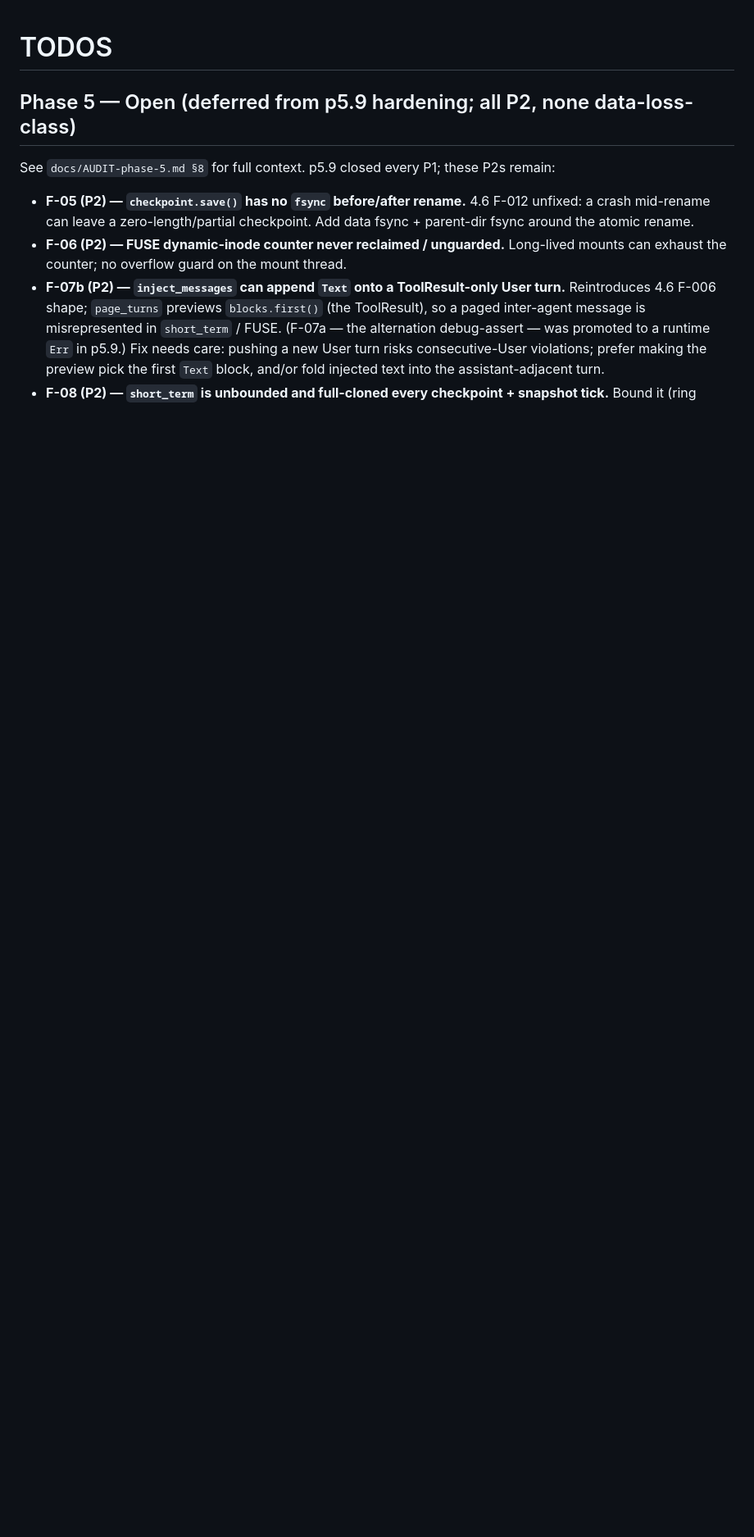
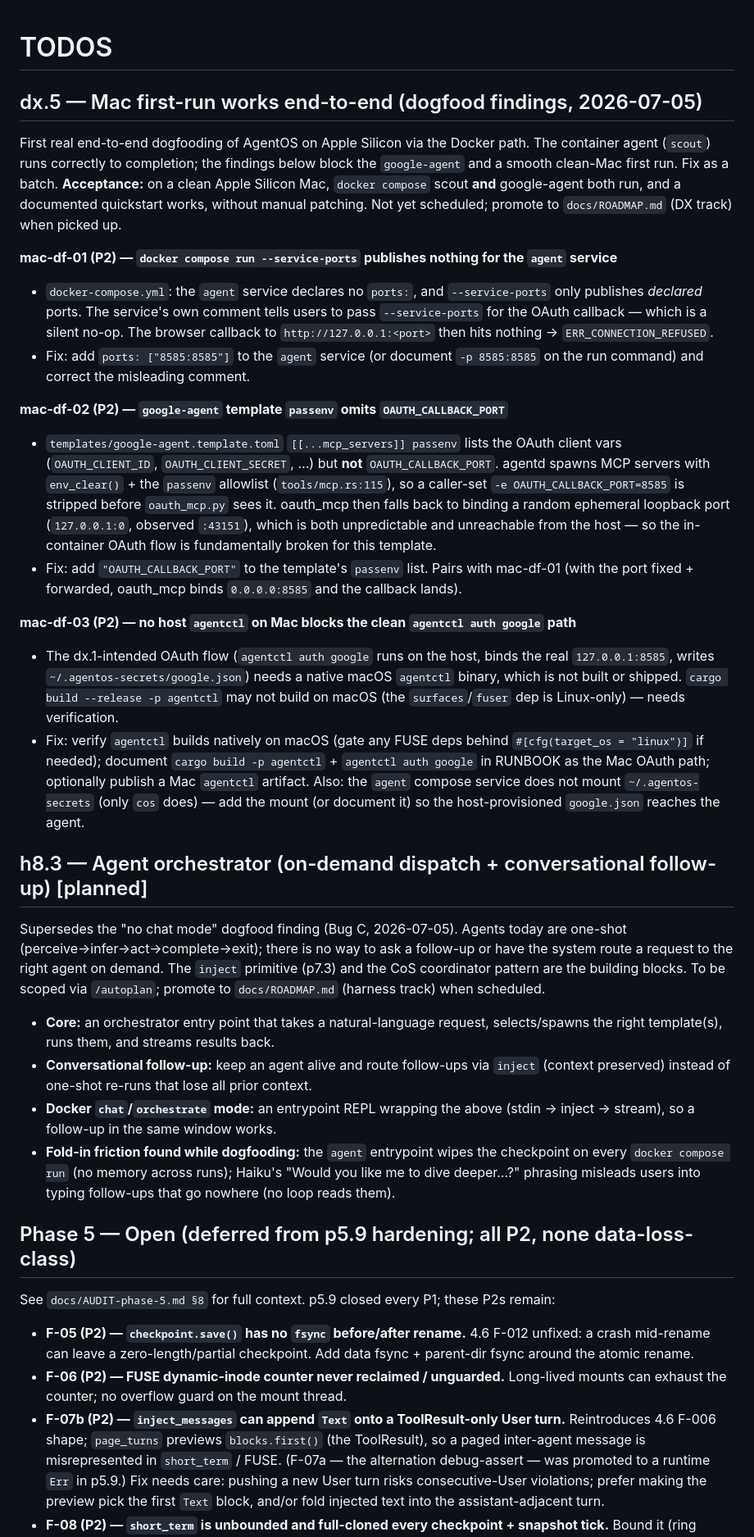
Before and after one commit to 0x89karan/runtime1, a Markdown page: TODOS.md, the part around the change. Shown at 82% size. Rendered like a GitHub page; blank space fills up the shorter version.

Commit message:
docs(todos): capture Mac first-run dogfood findings (dx.5) + h8.3 orchestrator (#77)
First end-to-end dogfooding of AgentOS on Apple Silicon (Docker path) surfaced
first-run DX bugs and one feature gap. Captured, not fixed (build session owns fixes).

dx.5 — Mac first-run works end-to-end (DX track, fixes):
- mac-df-01: docker-compose `agent` service --service-ports is a no-op (no ports:)
- mac-df-02: google-agent template passenv omits OAUTH_CALLBACK_PORT → in-container
  OAuth binds a random loopback port, unreachable from host
- mac-df-03: no native macOS agentctl → clean `agentctl auth google` path unavailable

h8.3 — Agent orchestrator (harness track, feature):
- on-demand agent dispatch + conversational follow-up via the p7.3 inject primitive
- supersedes the "no chat mode" finding (Bug C)

Co-authored-by: Claude Opus 4.8 (1M context) <noreply@anthropic.com>

```diff
--- a/TODOS.md
+++ b/TODOS.md
@@ -1,4 +1,61 @@
 # TODOS
+
+## dx.5 — Mac first-run works end-to-end (dogfood findings, 2026-07-05)
+
+First real end-to-end dogfooding of AgentOS on Apple Silicon via the Docker path.
+The container agent (`scout`) runs correctly to completion; the findings below block
+the `google-agent` and a smooth clean-Mac first run. Fix as a batch.
+**Acceptance:** on a clean Apple Silicon Mac, `docker compose` scout **and** google-agent
+both run, and a documented quickstart works, without manual patching. Not yet scheduled;
+promote to `docs/ROADMAP.md` (DX track) when picked up.
+
+**mac-df-01 (P2) — `docker compose run --service-ports` publishes nothing for the `agent` service**
+- `docker-compose.yml`: the `agent` service declares no `ports:`, and `--service-ports`
+  only publishes *declared* ports. The service's own comment tells users to pass
+  `--service-ports` for the OAuth callback — which is a silent no-op. The browser callback
+  to `http://127.0.0.1:<port>` then hits nothing → `ERR_CONNECTION_REFUSED`.
+- Fix: add `ports: ["8585:8585"]` to the `agent` service (or document `-p 8585:8585` on the
+  run command) and correct the misleading comment.
+
+**mac-df-02 (P2) — `google-agent` template `passenv` omits `OAUTH_CALLBACK_PORT`**
+- `templates/google-agent.template.toml` `[[...mcp_servers]] passenv` lists the OAuth client
+  vars (`OAUTH_CLIENT_ID`, `OAUTH_CLIENT_SECRET`, …) but **not** `OAUTH_CALLBACK_PORT`.
+  agentd spawns MCP servers with `env_clear()` + the `passenv` allowlist (`tools/mcp.rs:115`),
+  so a caller-set `-e OAUTH_CALLBACK_PORT=8585` is stripped before `oauth_mcp.py` sees it.
+  oauth_mcp then falls back to binding a random ephemeral loopback port (`127.0.0.1:0`,
+  observed `:43151`), which is both unpredictable and unreachable from the host — so the
+  in-container OAuth flow is fundamentally broken for this template.
+- Fix: add `"OAUTH_CALLBACK_PORT"` to the template's `passenv` list. Pairs with mac-df-01
+  (with the port fixed + forwarded, oauth_mcp binds `0.0.0.0:8585` and the callback lands).
+
+**mac-df-03 (P2) — no host `agentctl` on Mac blocks the clean `agentctl auth google` path**
+- The dx.1-intended OAuth flow (`agentctl auth google` runs on the host, binds the real
+  `127.0.0.1:8585`, writes `~/.agentos-secrets/google.json`) needs a native macOS `agentctl`
+  binary, which is not built or shipped. `cargo build --release -p agentctl` may not build on
+  macOS (the `surfaces`/`fuser` dep is Linux-only) — needs verification.
+- Fix: verify `agentctl` builds natively on macOS (gate any FUSE deps behind
+  `#[cfg(target_os = "linux")]` if needed); document `cargo build -p agentctl` +
+  `agentctl auth google` in RUNBOOK as the Mac OAuth path; optionally publish a Mac `agentctl`
+  artifact. Also: the `agent` compose service does not mount `~/.agentos-secrets` (only `cos`
+  does) — add the mount (or document it) so the host-provisioned `google.json` reaches the agent.
+
+## h8.3 — Agent orchestrator (on-demand dispatch + conversational follow-up) [planned]
+
+Supersedes the "no chat mode" dogfood finding (Bug C, 2026-07-05). Agents today are
+one-shot (perceive→infer→act→complete→exit); there is no way to ask a follow-up or have
+the system route a request to the right agent on demand. The `inject` primitive (p7.3) and
+the CoS coordinator pattern are the building blocks. To be scoped via `/autoplan`; promote
+to `docs/ROADMAP.md` (harness track) when scheduled.
+
+- **Core:** an orchestrator entry point that takes a natural-language request, selects/spawns
+  the right template(s), runs them, and streams results back.
+- **Conversational follow-up:** keep an agent alive and route follow-ups via `inject` (context
+  preserved) instead of one-shot re-runs that lose all prior context.
+- **Docker `chat`/`orchestrate` mode:** an entrypoint REPL wrapping the above
+  (stdin → inject → stream), so a follow-up in the same window works.
+- **Fold-in friction found while dogfooding:** the `agent` entrypoint wipes the checkpoint on
+  every `docker compose run` (no memory across runs); Haiku's "Would you like me to dive
+  deeper…?" phrasing misleads users into typing follow-ups that go nowhere (no loop reads them).
 
 ## Phase 5 — Open (deferred from p5.9 hardening; all P2, none data-loss-class)
 
```
